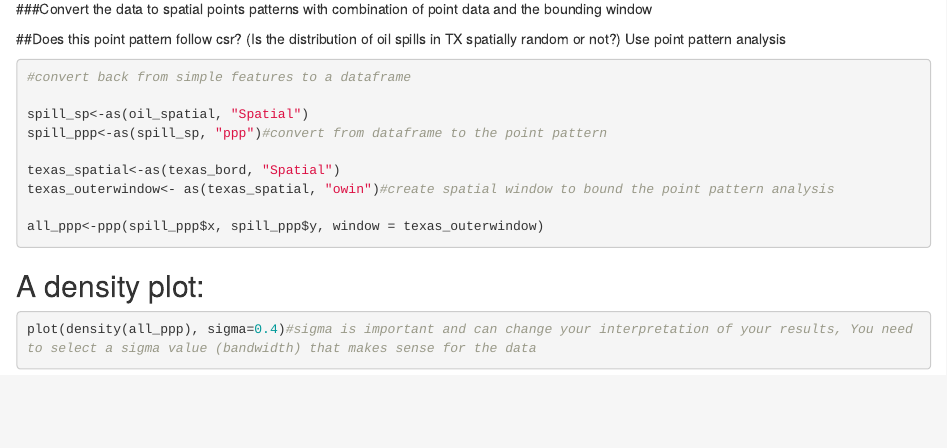
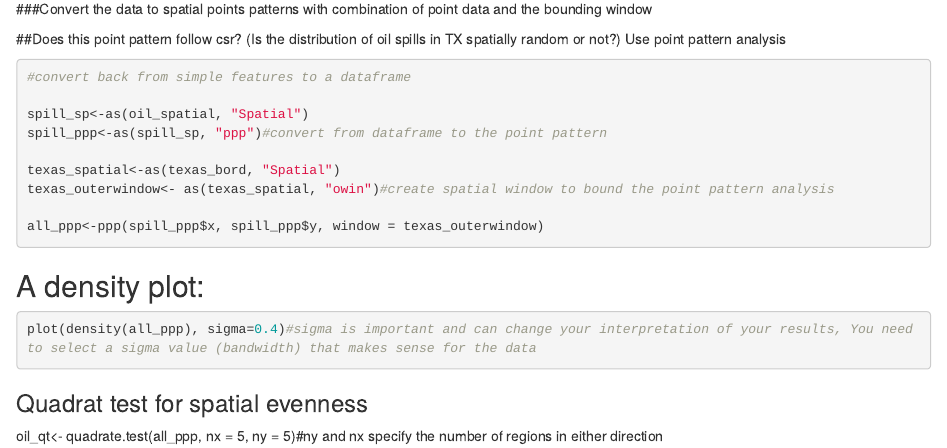
Before and after one commit to shelbyoliver/test-dash-SO, an R Markdown document (Lab 7.Rmd): the page in a window 1100 px wide, from 1330 px down. Rendered offline with R 4.5, knitr and Pandoc, with nearby package versions; the code chunks are not run, so their results and figures are left out.

````diff
--- a/Lab 7.Rmd
+++ b/Lab 7.Rmd
@@ -100,3 +100,6 @@
 ```{r}
 plot(density(all_ppp), sigma=0.4)#sigma is important and can change your interpretation of your results, You need to select a sigma value (bandwidth) that makes sense for the data
 ```
+
+### Quadrat test for spatial evenness
+oil_qt<- quadrate.test(all_ppp, nx = 5, ny = 5)#ny and nx specify the number of regions in either direction
````
